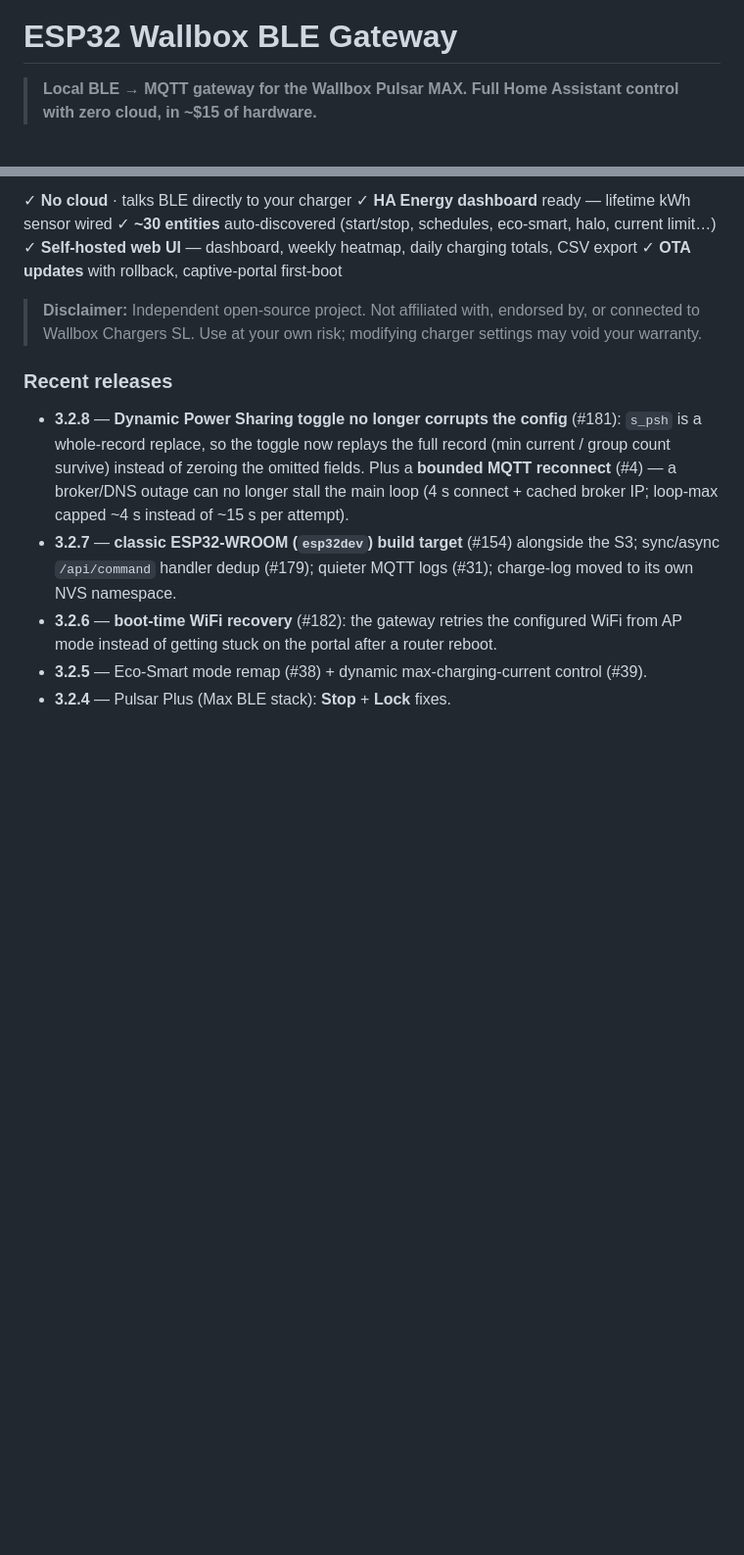
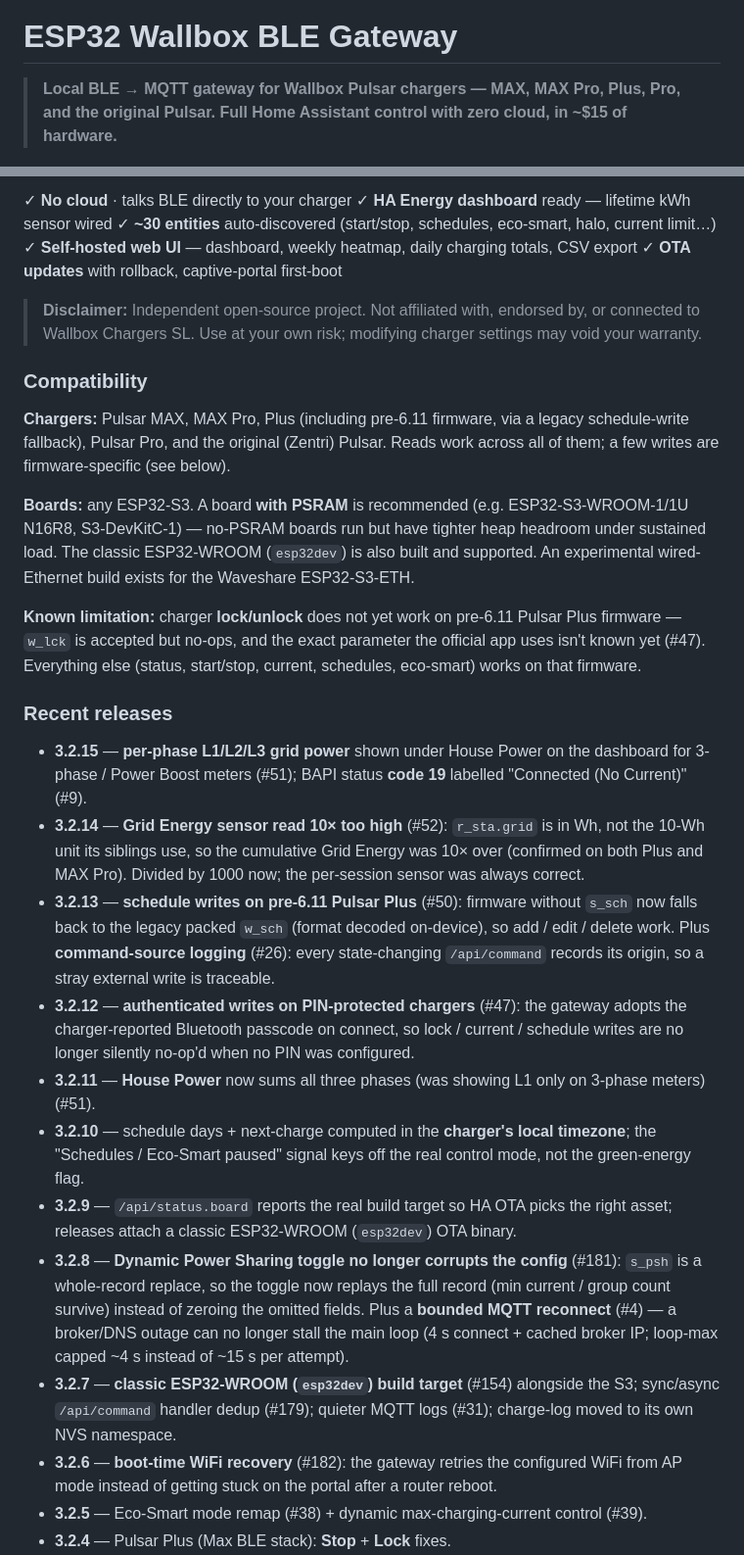
Before and after one commit to botts7/esp32-wallbox, a Markdown page: README.md, 2 parts joined by grey strips. Shown at 98% size. Rendered like a GitHub page; blank space fills up the shorter version.

```diff
--- a/README.md
+++ b/README.md
@@ -4,7 +4,7 @@
 
 # ESP32 Wallbox BLE Gateway
 
-> **Local BLE → MQTT gateway for the Wallbox Pulsar MAX. Full Home Assistant control with zero cloud, in ~$15 of hardware.**
+> **Local BLE → MQTT gateway for Wallbox Pulsar chargers — MAX, MAX Pro, Plus, Pro, and the original Pulsar. Full Home Assistant control with zero cloud, in ~$15 of hardware.**
 
 <p align="center">
   <img src="docs/screenshots/dashboard.png" alt="Wallbox Gateway dashboard" width="320">
@@ -25,8 +25,23 @@
 
 > **Disclaimer:** Independent open-source project. Not affiliated with, endorsed by, or connected to Wallbox Chargers SL. Use at your own risk; modifying charger settings may void your warranty.
 
+### Compatibility
+
+**Chargers:** Pulsar MAX, MAX Pro, Plus (including pre-6.11 firmware, via a legacy schedule-write fallback), Pulsar Pro, and the original (Zentri) Pulsar. Reads work across all of them; a few writes are firmware-specific (see below).
+
+**Boards:** any ESP32-S3. A board **with PSRAM** is recommended (e.g. ESP32-S3-WROOM-1/1U N16R8, S3-DevKitC-1) — no-PSRAM boards run but have tighter heap headroom under sustained load. The classic ESP32-WROOM (`esp32dev`) is also built and supported. An experimental wired-Ethernet build exists for the Waveshare ESP32-S3-ETH.
+
+**Known limitation:** charger **lock/unlock** does not yet work on pre-6.11 Pulsar Plus firmware — `w_lck` is accepted but no-ops, and the exact parameter the official app uses isn't known yet (#47). Everything else (status, start/stop, current, schedules, eco-smart) works on that firmware.
+
 ### Recent releases
 
+- **3.2.15** — **per-phase L1/L2/L3 grid power** shown under House Power on the dashboard for 3-phase / Power Boost meters (#51); BAPI status **code 19** labelled "Connected (No Current)" (#9).
+- **3.2.14** — **Grid Energy sensor read 10× too high** (#52): `r_sta.grid` is in Wh, not the 10-Wh unit its siblings use, so the cumulative Grid Energy was 10× over (confirmed on both Plus and MAX Pro). Divided by 1000 now; the per-session sensor was always correct.
+- **3.2.13** — **schedule writes on pre-6.11 Pulsar Plus** (#50): firmware without `s_sch` now falls back to the legacy packed `w_sch` (format decoded on-device), so add / edit / delete work. Plus **command-source logging** (#26): every state-changing `/api/command` records its origin, so a stray external write is traceable.
+- **3.2.12** — **authenticated writes on PIN-protected chargers** (#47): the gateway adopts the charger-reported Bluetooth passcode on connect, so lock / current / schedule writes are no longer silently no-op'd when no PIN was configured.
+- **3.2.11** — **House Power** now sums all three phases (was showing L1 only on 3-phase meters) (#51).
+- **3.2.10** — schedule days + next-charge computed in the **charger's local timezone**; the "Schedules / Eco-Smart paused" signal keys off the real control mode, not the green-energy flag.
+- **3.2.9** — `/api/status.board` reports the real build target so HA OTA picks the right asset; releases attach a classic ESP32-WROOM (`esp32dev`) OTA binary.
 - **3.2.8** — **Dynamic Power Sharing toggle no longer corrupts the config**
   (#181): `s_psh` is a whole-record replace, so the toggle now replays the full
   record (min current / group count survive) instead of zeroing the omitted
```
Also changed, not shown: CHANGELOG.md (+13 -0 lines).
